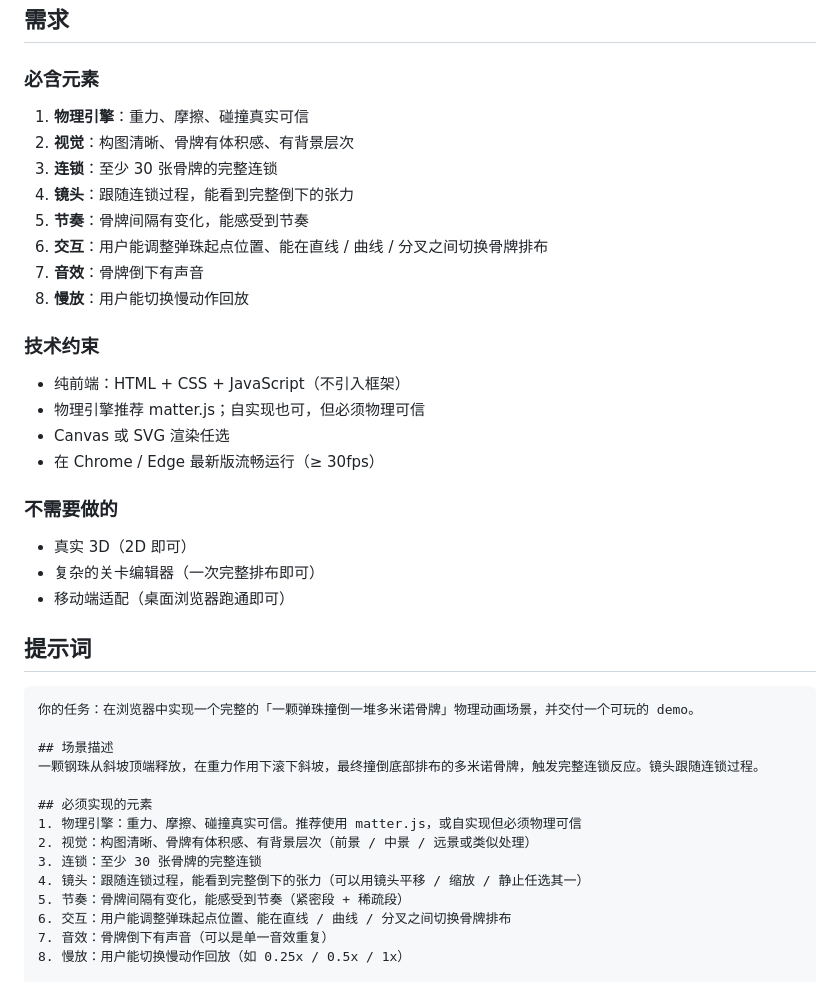
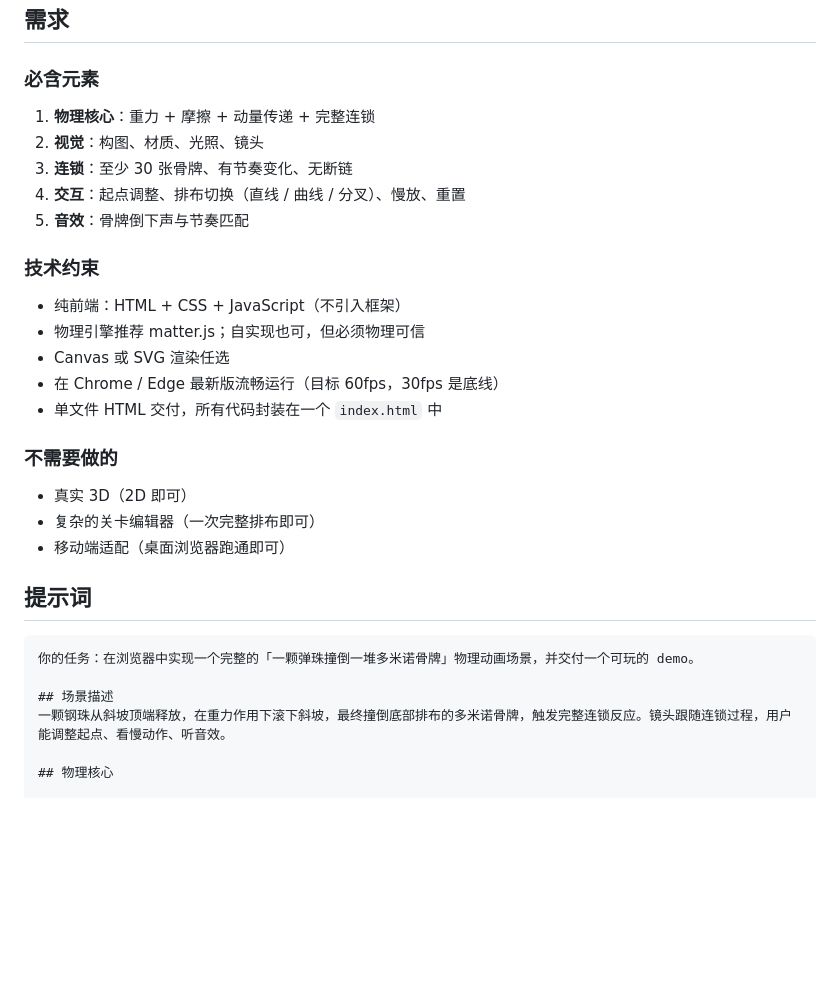
Before and after one commit to leaveWhite9088/llm-cases, a Markdown page: Case-002-一颗弹珠撞倒一堆多米诺/README.md, the part around one of its changes. Drawn GitHub-style; blank space fills up the shorter version.

```diff
--- a/Case-002-一颗弹珠撞倒一堆多米诺/README.md
+++ b/Case-002-一颗弹珠撞倒一堆多米诺/README.md
@@ -10,21 +10,19 @@
 
 ### 必含元素
 
-1. **物理引擎**：重力、摩擦、碰撞真实可信
-2. **视觉**：构图清晰、骨牌有体积感、有背景层次
-3. **连锁**：至少 30 张骨牌的完整连锁
-4. **镜头**：跟随连锁过程，能看到完整倒下的张力
-5. **节奏**：骨牌间隔有变化，能感受到节奏
-6. **交互**：用户能调整弹珠起点位置、能在直线 / 曲线 / 分叉之间切换骨牌排布
-7. **音效**：骨牌倒下有声音
-8. **慢放**：用户能切换慢动作回放
+1. **物理核心**：重力 + 摩擦 + 动量传递 + 完整连锁
+2. **视觉**：构图、材质、光照、镜头
+3. **连锁**：至少 30 张骨牌、有节奏变化、无断链
+4. **交互**：起点调整、排布切换（直线 / 曲线 / 分叉）、慢放、重置
+5. **音效**：骨牌倒下声与节奏匹配
 
 ### 技术约束
 
 - 纯前端：HTML + CSS + JavaScript（不引入框架）
 - 物理引擎推荐 matter.js；自实现也可，但必须物理可信
 - Canvas 或 SVG 渲染任选
-- 在 Chrome / Edge 最新版流畅运行（≥ 30fps）
+- 在 Chrome / Edge 最新版流畅运行（目标 60fps，30fps 是底线）
+- 单文件 HTML 交付，所有代码封装在一个 `index.html` 中
 
 ### 不需要做的
 
@@ -38,15 +36,7 @@
 你的任务：在浏览器中实现一个完整的「一颗弹珠撞倒一堆多米诺骨牌」物理动画场景，并交付一个可玩的 demo。
 
 ## 场景描述
-一颗钢珠从斜坡顶端释放，在重力作用下滚下斜坡，最终撞倒底部排布的多米诺骨牌，触发完整连锁反应。镜头跟随连锁过程。
+一颗钢珠从斜坡顶端释放，在重力作用下滚下斜坡，最终撞倒底部排布的多米诺骨牌，触发完整连锁反应。镜头跟随连锁过程，用户能调整起点、看慢动作、听音效。
 
-## 必须实现的元素
-1. 物理引擎：重力、摩擦、碰撞真实可信。推荐使用 matter.js，或自实现但必须物理可信
-2. 视觉：构图清晰、骨牌有体积感、有背景层次（前景 / 中景 / 远景或类似处理）
-3. 连锁：至少 30 张骨牌的完整连锁
-4. 镜头：跟随连锁过程，能看到完整倒下的张力（可以用镜头平移 / 缩放 / 静止任选其一）
-5. 节奏：骨牌间隔有变化，能感受到节奏（紧密段 + 稀疏段）
-6. 交互：用户能调整弹珠起点位置、能在直线 / 曲线 / 分叉之间切换骨牌排布
-7. 音效：骨牌倒下有声音（可以是单一音效重复）
-8. 慢放：用户能切换慢动作回放（如 0.25x / 0.5x / 1x）
+## 物理核心
 
```
Also changed, not shown: other parts of Case-002-一颗弹珠撞倒一堆多米诺/README.md (+147 -23 lines).
